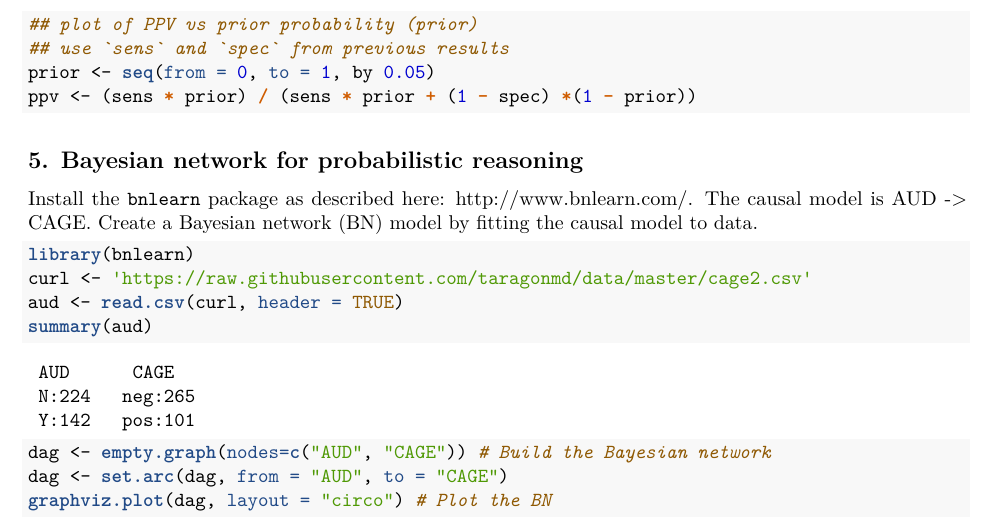
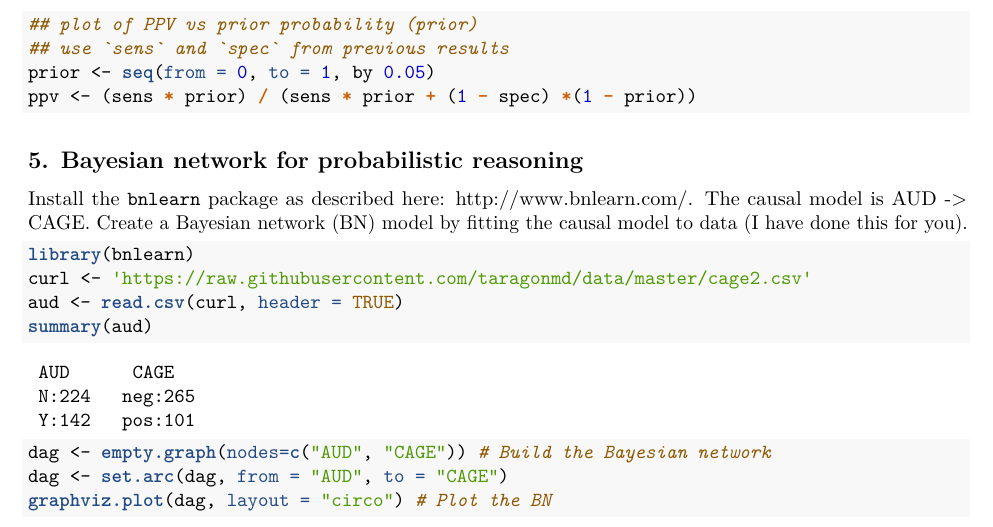
Before and after one commit to klwetstone/teaching, an R Markdown document (ph251d/project2/PH251D2019_LastName_Project2.Rmd): part of page 2 of 3, cut so that both start at the same text. The pictures show the output file ph251d/project2/PH251D2019_LastName_Project2.pdf that the author committed with the source.

Commit message:
Update commit

````diff
--- a/ph251d/project2/PH251D2019_LastName_Project2.Rmd
+++ b/ph251d/project2/PH251D2019_LastName_Project2.Rmd
@@ -95,7 +95,7 @@ ppv <- (sens * prior) / (sens * prior + (1 - spec) *(1 - prior))
 
 Install the `bnlearn` package as described here: <http://www.bnlearn.com/>.
 The causal model is AUD -> CAGE. Create a Bayesian network (BN) model
-by fitting the causal model to data.
+by fitting the causal model to data (I have done this for you).
 
 ```{r, fig.width=3, fig.height=2, fig.align="center"}
 library(bnlearn)
````
Also changed, not shown: ph251d/project2/PH251D2019_LastName_Project2.pdf.
